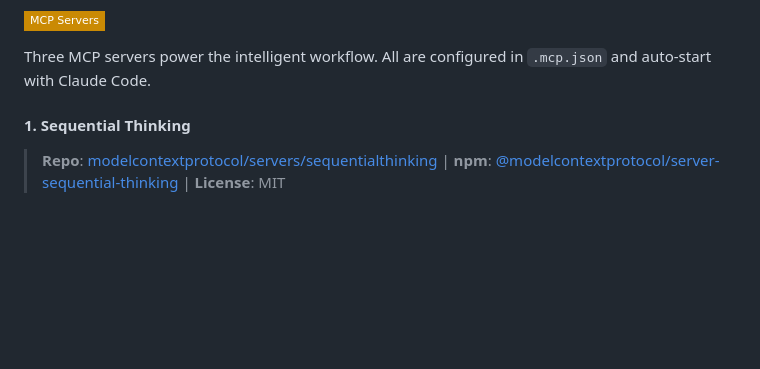
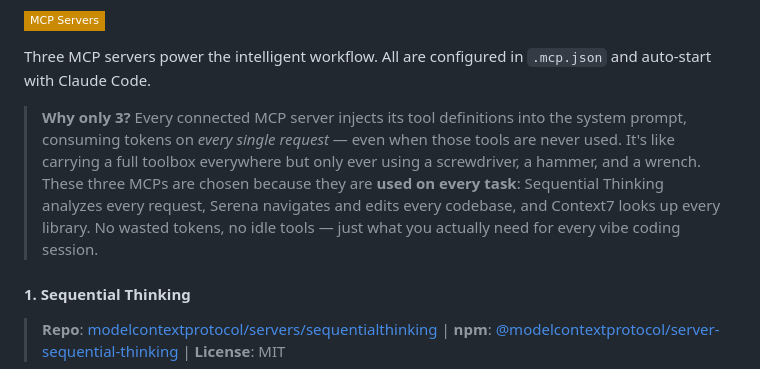
Before and after one commit to yusupsupriyadi/claude-code-mastering, a Markdown page: README.md, the part around the change. Rendered like a GitHub page; badges without logos; blank space fills up the shorter version.

Commit message:
docs(readme): add explanation for the choice of three MCP servers

```diff
--- a/README.md
+++ b/README.md
@@ -258,6 +258,8 @@ The workflow guides you through:
 
 Three MCP servers power the intelligent workflow. All are configured in `.mcp.json` and auto-start with Claude Code.
 
+> **Why only 3?** Every connected MCP server injects its tool definitions into the system prompt, consuming tokens on *every single request* — even when those tools are never used. It's like carrying a full toolbox everywhere but only ever using a screwdriver, a hammer, and a wrench. These three MCPs are chosen because they are **used on every task**: Sequential Thinking analyzes every request, Serena navigates and edits every codebase, and Context7 looks up every library. No wasted tokens, no idle tools — just what you actually need for every vibe coding session.
+
 #### 1. Sequential Thinking
 
 > **Repo**: [modelcontextprotocol/servers/sequentialthinking](https://github.com/modelcontextprotocol/servers/tree/main/src/sequentialthinking) | **npm**: [@modelcontextprotocol/server-sequential-thinking](https://www.npmjs.com/package/@modelcontextprotocol/server-sequential-thinking) | **License**: MIT
```
